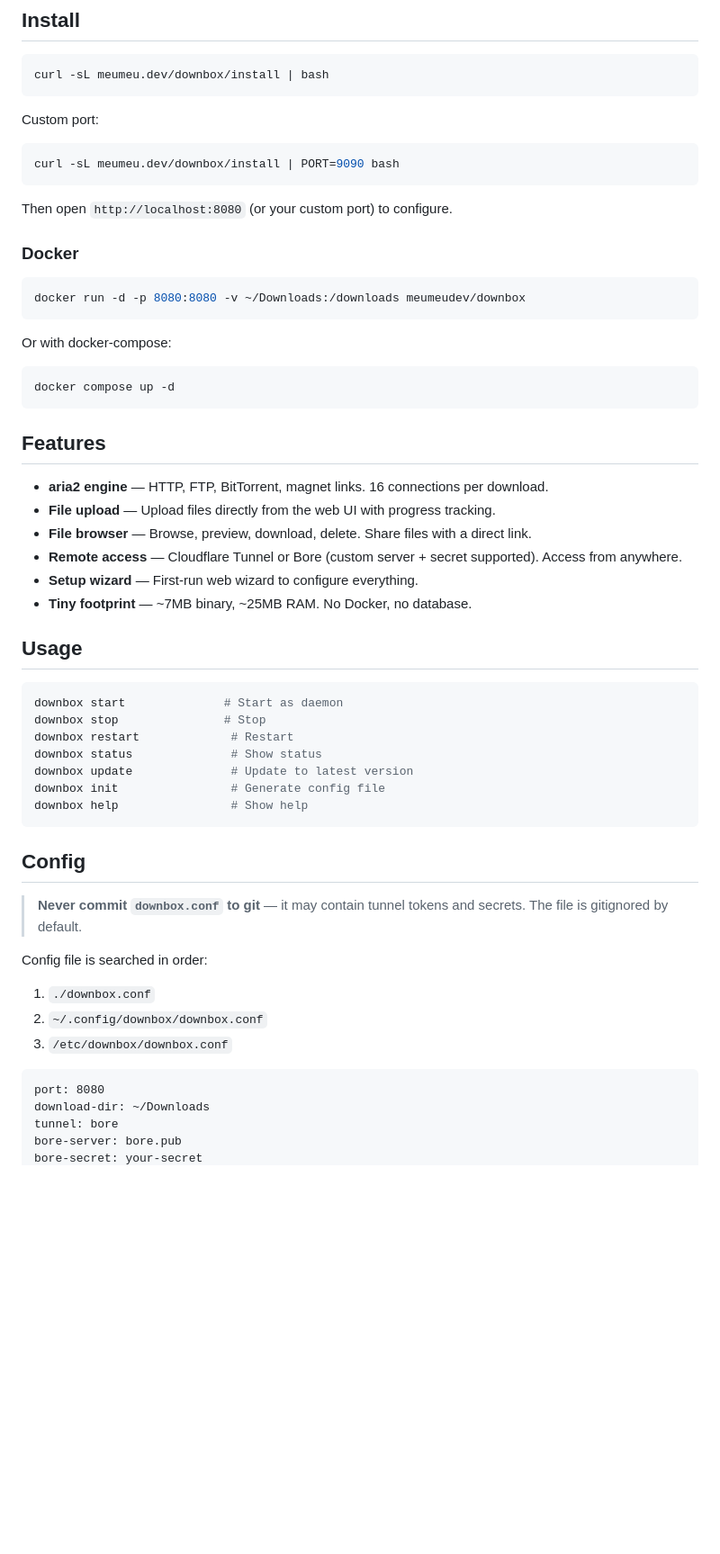
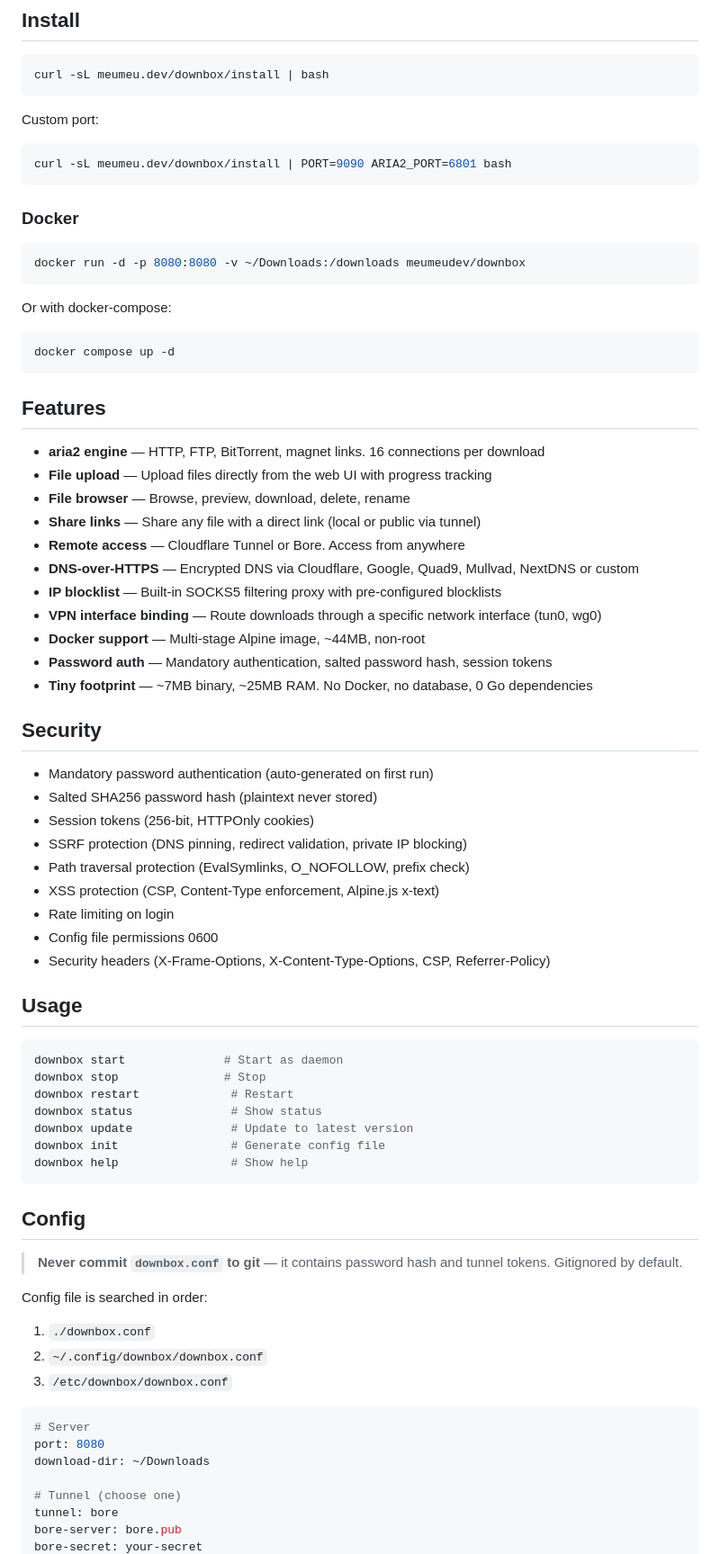
Before and after one commit to meumeu-dev/downbox, a Markdown page: README.md, the part around one of its changes. Shown at 90% size. Rendered like a GitHub page; blank space fills up the shorter version.

````diff
--- a/README.md
+++ b/README.md
@@ -15,10 +16,8 @@ curl -sL meumeu.dev/downbox/install | bash
 Custom port:
 
 ```bash
-curl -sL meumeu.dev/downbox/install | PORT=9090 bash
+curl -sL meumeu.dev/downbox/install | PORT=9090 ARIA2_PORT=6801 bash
 ```
-
-Then open `http://localhost:8080` (or your custom port) to configure.
 
 ### Docker
 
@@ -34,12 +33,29 @@ docker compose up -d
 
 ## Features
 
-- **aria2 engine** — HTTP, FTP, BitTorrent, magnet links. 16 connections per download.
-- **File upload** — Upload files directly from the web UI with progress tracking.
-- **File browser** — Browse, preview, download, delete. Share files with a direct link.
-- **Remote access** — Cloudflare Tunnel or Bore (custom server + secret supported). Access from anywhere.
-- **Setup wizard** — First-run web wizard to configure everything.
-- **Tiny footprint** — ~7MB binary, ~25MB RAM. No Docker, no database.
+- **aria2 engine** — HTTP, FTP, BitTorrent, magnet links. 16 connections per download
+- **File upload** — Upload files directly from the web UI with progress tracking
+- **File browser** — Browse, preview, download, delete, rename
+- **Share links** — Share any file with a direct link (local or public via tunnel)
+- **Remote access** — Cloudflare Tunnel or Bore. Access from anywhere
+- **DNS-over-HTTPS** — Encrypted DNS via Cloudflare, Google, Quad9, Mullvad, NextDNS or custom
+- **IP blocklist** — Built-in SOCKS5 filtering proxy with pre-configured blocklists
+- **VPN interface binding** — Route downloads through a specific network interface (tun0, wg0)
+- **Docker support** — Multi-stage Alpine image, ~44MB, non-root
+- **Password auth** — Mandatory authentication, salted password hash, session tokens
+- **Tiny footprint** — ~7MB binary, ~25MB RAM. No Docker, no database, 0 Go dependencies
+
+## Security
+
+- Mandatory password authentication (auto-generated on first run)
+- Salted SHA256 password hash (plaintext never stored)
+- Session tokens (256-bit, HTTPOnly cookies)
+- SSRF protection (DNS pinning, redirect validation, private IP blocking)
+- Path traversal protection (EvalSymlinks, O_NOFOLLOW, prefix check)
+- XSS protection (CSP, Content-Type enforcement, Alpine.js x-text)
+- Rate limiting on login
+- Config file permissions 0600
+- Security headers (X-Frame-Options, X-Content-Type-Options, CSP, Referrer-Policy)
 
 ## Usage
 
@@ -55,16 +71,19 @@ downbox help                # Show help
 
 ## Config
 
-> **Never commit `downbox.conf` to git** — it may contain tunnel tokens and secrets. The file is gitignored by default.
+> **Never commit `downbox.conf` to git** — it contains password hash and tunnel tokens. Gitignored by default.
 
 Config file is searched in order:
 1. `./downbox.conf`
 2. `~/.config/downbox/downbox.conf`
 3. `/etc/downbox/downbox.conf`
 
-```
+```ini
+# Server
 port: 8080
 download-dir: ~/Downloads
+
+# Tunnel (choose one)
 tunnel: bore
 bore-server: bore.pub
 bore-secret: your-secret
````
Also changed, not shown: other parts of README.md (+32 -41 lines).
